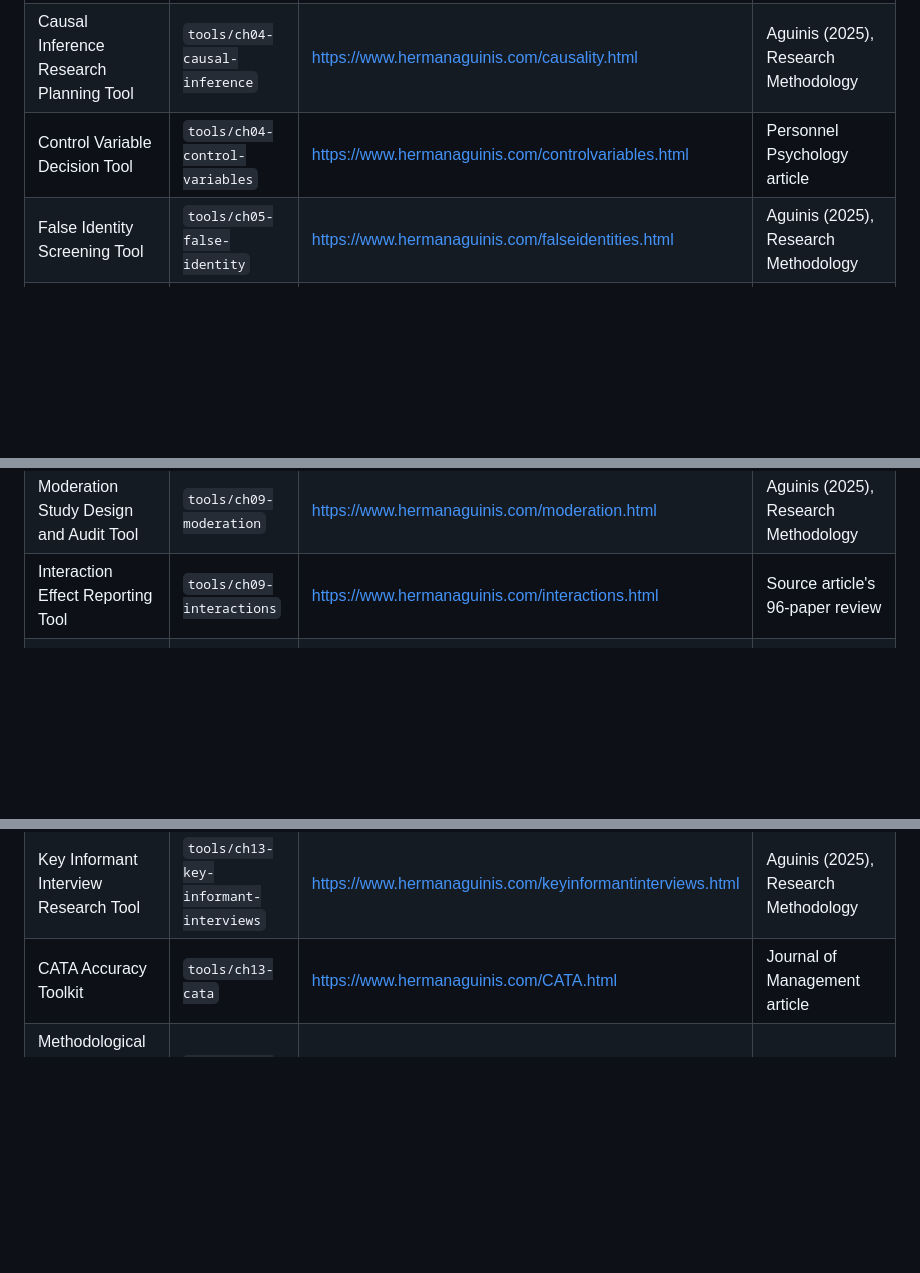
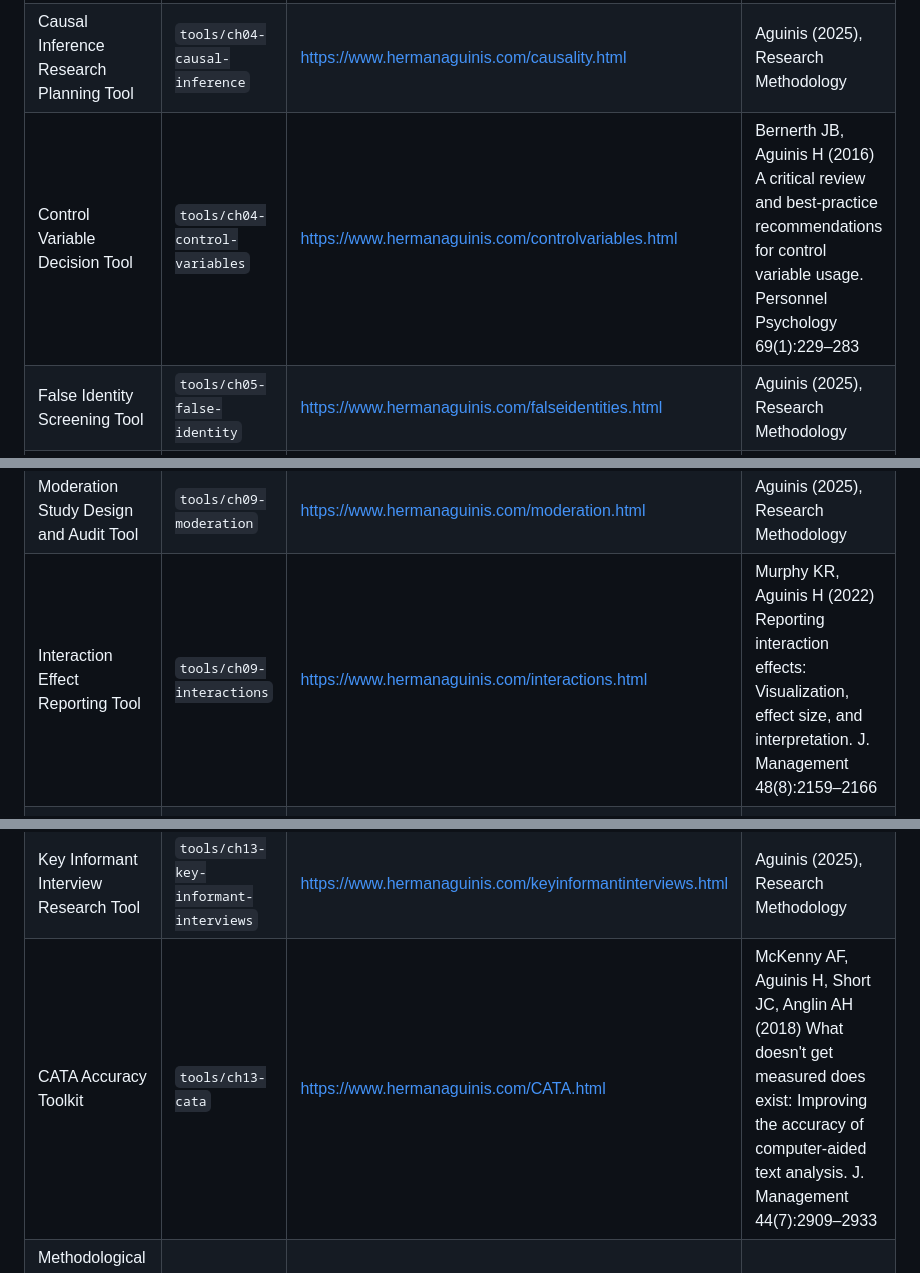
Before and after one commit to hermanaguinis/AI-Enabled-Research-Infrastructure-for-Upstream-Rigor-toolkit, a Markdown page: docs/crosswalk.md, 3 parts joined by grey strips. Rendered like a GitHub page; blank space fills up the shorter version.

```diff
--- a/docs/crosswalk.md
+++ b/docs/crosswalk.md
@@ -8,7 +8,7 @@ Audit trail from tool to folder to original source page to primary cited source.
 | Theory Contribution Builder | `tools/ch03-theory-contribution` | https://www.hermanaguinis.com/theorycontribution.html | Aguinis (2025), Research Methodology |
 | TheoryForge: Interactive Theory Elaboration Navigator | `tools/ch03-theory-elaboration` | https://www.hermanaguinis.com/Theoryelaboration.html | Bacharach (1989), Academy of Management Review 14(4):496-515 |
 | Causal Inference Research Planning Tool | `tools/ch04-causal-inference` | https://www.hermanaguinis.com/causality.html | Aguinis (2025), Research Methodology |
-| Control Variable Decision Tool | `tools/ch04-control-variables` | https://www.hermanaguinis.com/controlvariables.html | Personnel Psychology article |
+| Control Variable Decision Tool | `tools/ch04-control-variables` | https://www.hermanaguinis.com/controlvariables.html | Bernerth JB, Aguinis H (2016) A critical review and best-practice recommendations for control variable usage. Personnel Psychology 69(1):229–283 |
 | False Identity Screening Tool | `tools/ch05-false-identity` | https://www.hermanaguinis.com/falseidentities.html | Aguinis (2025), Research Methodology |
 | Response-Rate Validity Assessment Tool | `tools/ch05-response-rate` | https://www.hermanaguinis.com/responserate.html | Aguinis (2025), Research Methodology |
 | EVM Study Designer | `tools/ch07-vignettes` | https://www.hermanaguinis.com/vignettes.html | Aguinis (2025), Research Methodology |
@@ -16,7 +16,7 @@ Audit trail from tool to folder to original source page to primary cited source.
 | Thought Experiment Designer | `tools/ch07-thought-experiments` | https://www.hermanaguinis.com/thoughtexperiments.html | Weick (1989), Academy of Management Review 14(4):516-531 |
 | Outlier Detection & Management Tool | `tools/ch08-outliers` | https://www.hermanaguinis.com/Outliers.html | Aguinis (2025), Research Methodology |
 | Moderation Study Design and Audit Tool | `tools/ch09-moderation` | https://www.hermanaguinis.com/moderation.html | Aguinis (2025), Research Methodology |
-| Interaction Effect Reporting Tool | `tools/ch09-interactions` | https://www.hermanaguinis.com/interactions.html | Source article's 96-paper review |
+| Interaction Effect Reporting Tool | `tools/ch09-interactions` | https://www.hermanaguinis.com/interactions.html | Murphy KR, Aguinis H (2022) Reporting interaction effects: Visualization, effect size, and interpretation. J. Management 48(8):2159–2166 |
 | Mediation Study Design and Reporting Tool | `tools/ch09-mediation` | https://www.hermanaguinis.com/mediation.html | Aguinis (2025), Research Methodology |
 | ANCOVA with Fallible Covariates: EIV Correction Tool | `tools/ch09-ancova-eiv` | https://www.hermanaguinis.com/ANCOVA.html | Fuller (1987), Measurement Error Models (Wiley) |
 | Cross-Level Interaction Workbench | `tools/ch10-cross-level-interactions` | https://www.hermanaguinis.com/multilevelinteractions.html | Aguinis (2025), Research Methodology |
@@ -28,7 +28,7 @@ Audit trail from tool to folder to original source page to primary cited source.
 | Experience Sampling Methodology (ESM) Study Designer | `tools/ch12-esm` | https://www.hermanaguinis.com/ESM.html | Aguinis (2025), Research Methodology |
 | Bayesian Analysis Companion | `tools/ch12-bayesian` | https://www.hermanaguinis.com/Bayesian.html | Aguinis (2025), Research Methodology |
 | Key Informant Interview Research Tool | `tools/ch13-key-informant-interviews` | https://www.hermanaguinis.com/keyinformantinterviews.html | Aguinis (2025), Research Methodology |
-| CATA Accuracy Toolkit | `tools/ch13-cata` | https://www.hermanaguinis.com/CATA.html | Journal of Management article |
+| CATA Accuracy Toolkit | `tools/ch13-cata` | https://www.hermanaguinis.com/CATA.html | McKenny AF, Aguinis H, Short JC, Anglin AH (2018) What doesn't get measured does exist: Improving the accuracy of computer-aided text analysis. J. Management 44(7):2909–2933 |
 | Methodological Literature Review Builder, Evaluator, and Teaching Toolkit | `tools/ch13-method-lit-review` | https://www.hermanaguinis.com/methodlitreview.html | Aguinis (2025), Research Methodology |
 | Transparency and Replicability Tool for Qualitative Research | `tools/ch13-qual-transparency` | https://www.hermanaguinis.com/qualtransparency.html | Aguinis (2025), Research Methodology |
 | Mixed Methods Study Designer | `tools/ch13-mixed-methods` | https://www.hermanaguinis.com/mixedmethods.html | Greene, Caracelli & Graham (1989), Ed. Eval. Policy Anal. 11(3):255-274; Rouse & Daellenbach (1999), Strategic Management J. 20(5):487-494 |
```
